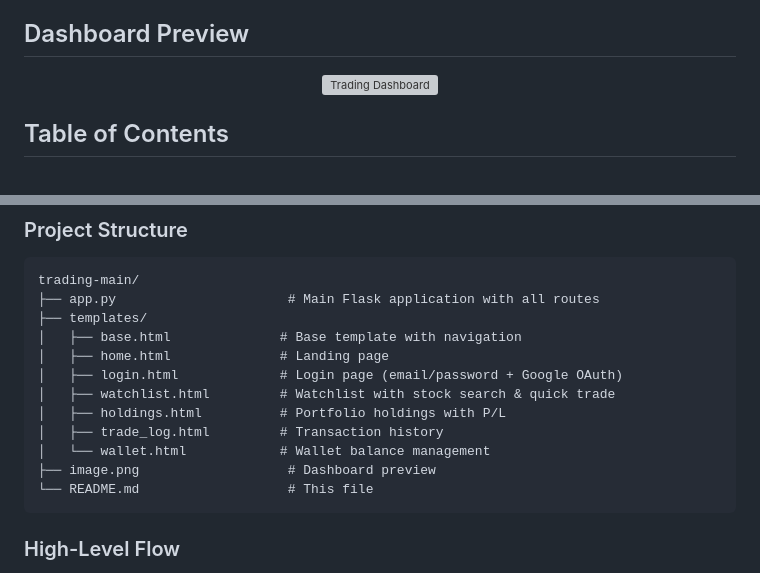
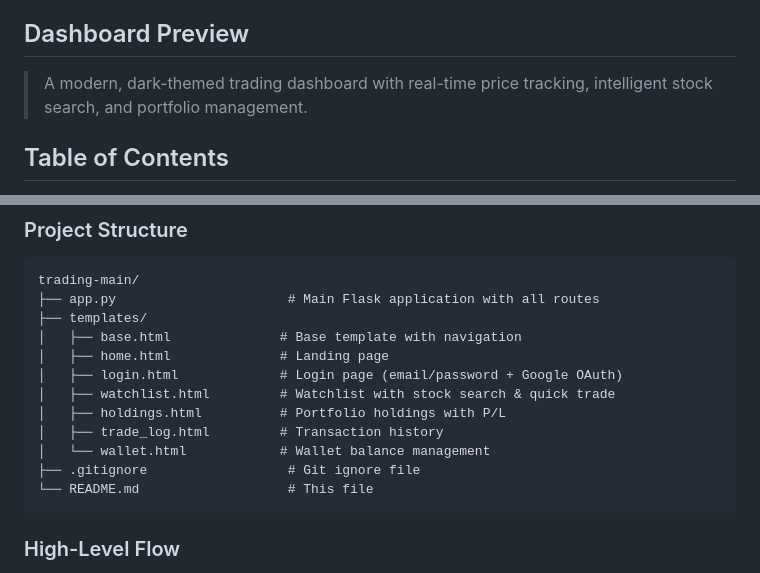
Before and after one commit to omkardhamgunde/trading, a Markdown page: README.md, 2 parts joined by grey strips. Rendered like a GitHub page; grey boxes are pictures that could not be loaded.

Commit message:
Update README: Remove image.png references

````diff
--- a/README.md
+++ b/README.md
@@ -13,9 +13,7 @@ Beautiful, production-minded trading dashboard that showcases full‑stack skill
 > Built for learning, demoing, and interviewing: clear architecture, secure patterns, intelligent stock search, and thoughtful UX. Easy to run locally on Windows/macOS/Linux.
 
 ## Dashboard Preview
-<p align="center">
-  <img src="image.png" alt="Trading Dashboard" width="85%" />
-</p>
+> A modern, dark-themed trading dashboard with real-time price tracking, intelligent stock search, and portfolio management.
 
 ## Table of Contents
 - [Features](#features)
@@ -84,7 +82,7 @@ trading-main/
 │   ├── holdings.html          # Portfolio holdings with P/L
 │   ├── trade_log.html         # Transaction history
 │   └── wallet.html            # Wallet balance management
-├── image.png                   # Dashboard preview
+├── .gitignore                  # Git ignore file
 └── README.md                   # This file
 ```
 
````
